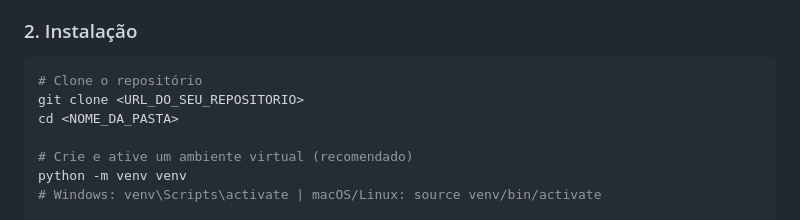
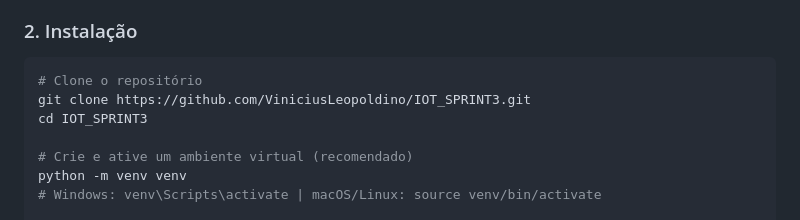
Before and after one commit to ViniciusLeopoldino/IOT_SPRINT3, a Markdown page: README.MD, the part around the change. Drawn GitHub-style.

Commit message:
Update installation instructions in README

````diff
--- a/README.MD
+++ b/README.MD
@@ -92,8 +92,8 @@ Para rodar o projeto, você precisará de **3 terminais**.
 ### 2. Instalação
 ```bash
 # Clone o repositório
-git clone <URL_DO_SEU_REPOSITORIO>
-cd <NOME_DA_PASTA>
+git clone https://github.com/ViniciusLeopoldino/IOT_SPRINT3.git
+cd IOT_SPRINT3
 
 # Crie e ative um ambiente virtual (recomendado)
 python -m venv venv
````
